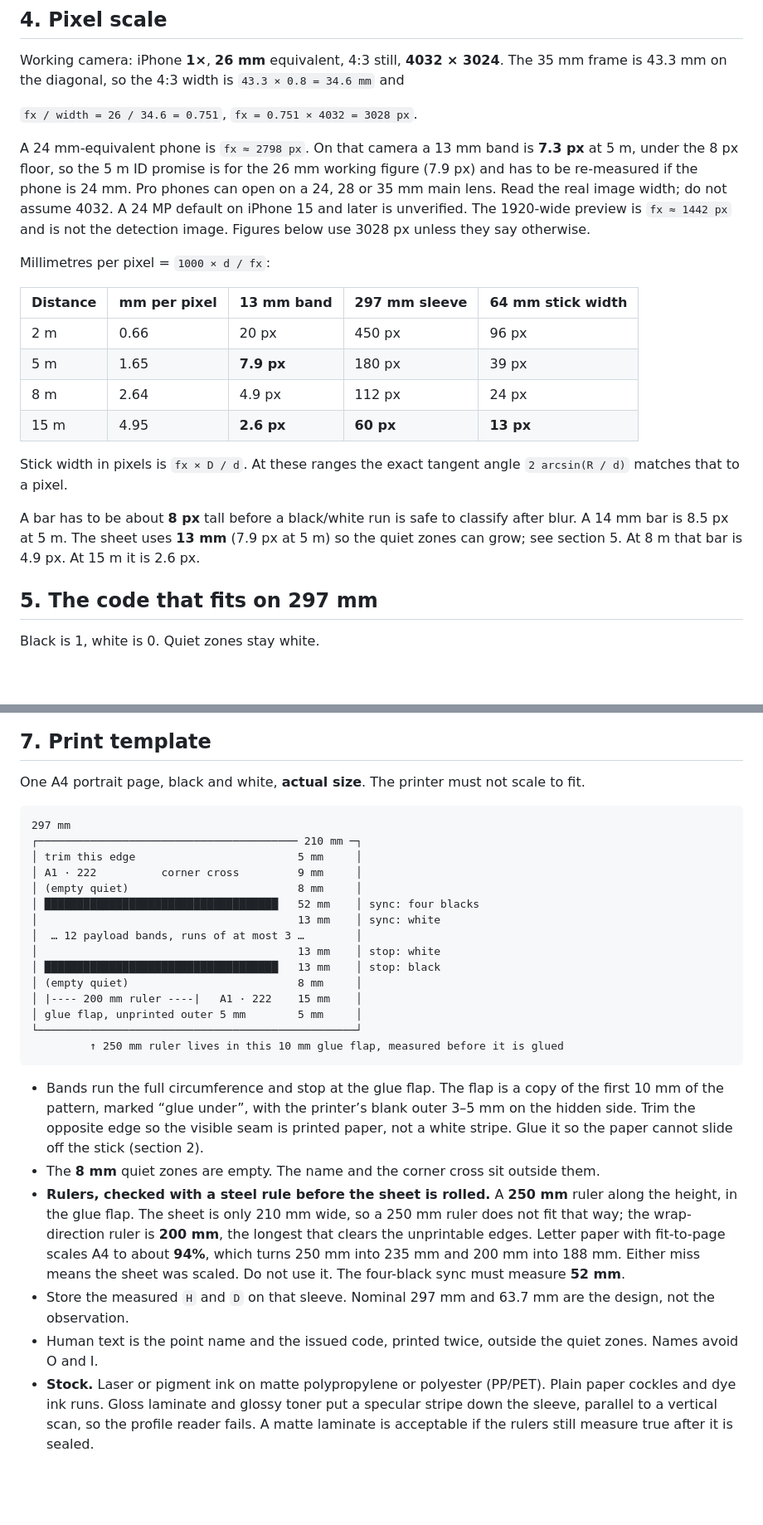
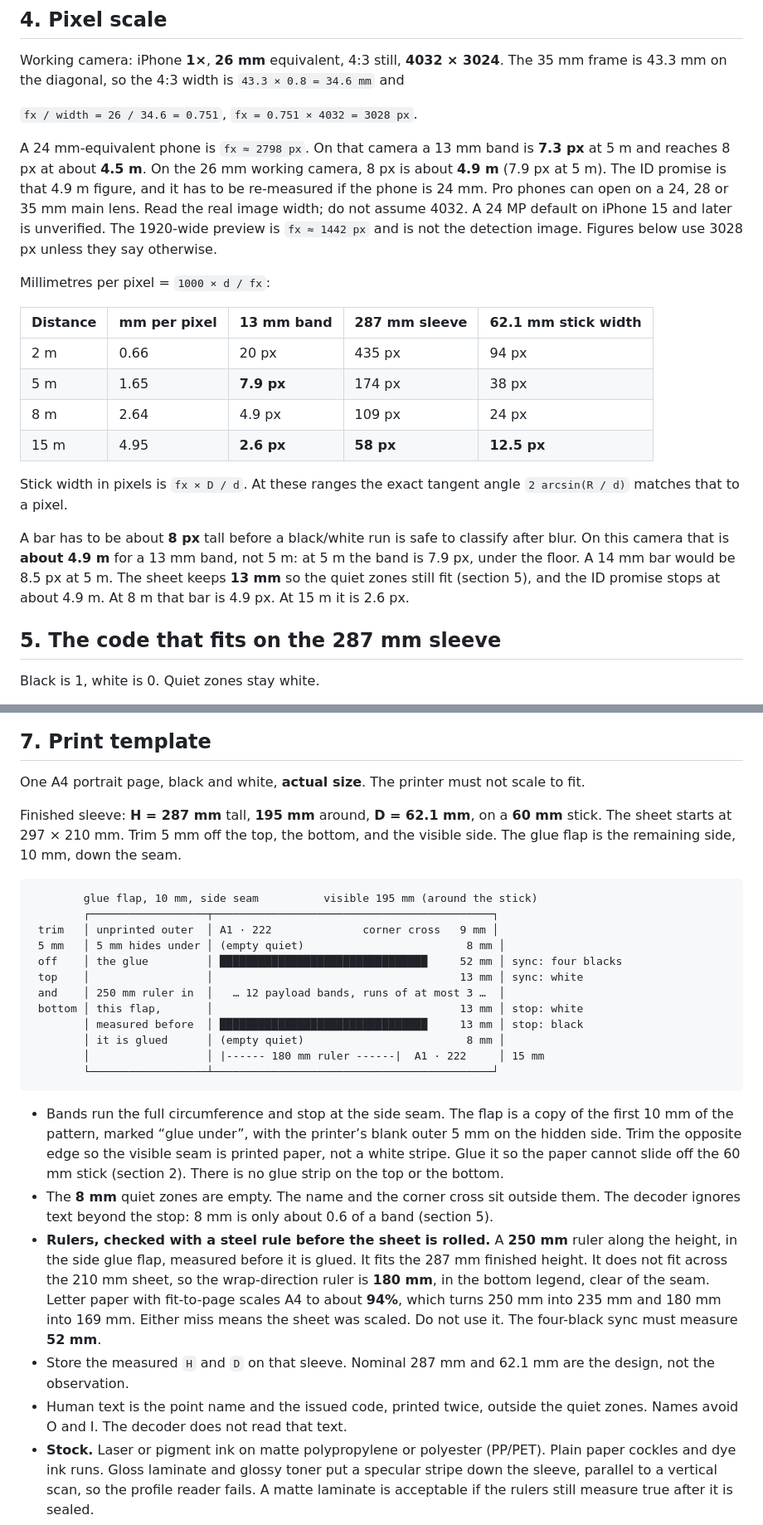
Before and after one commit to pjwinstone/gardenplanting, a Markdown page: docs/MARKER_VISION_DESIGN.md, 2 parts joined by grey strips. Shown at 83% size. GitHub-like rendering; blank space fills up the shorter version.

````diff
--- a/docs/MARKER_VISION_DESIGN.md
+++ b/docs/MARKER_VISION_DESIGN.md
@@ -74,22 +81,22 @@ Working camera: iPhone **1×**, **26 mm** equivalent, 4:3 still, **4032 × 3024*
 
 `fx / width = 26 / 34.6 = 0.751`, `fx = 0.751 × 4032 = 3028 px`.
 
-A 24 mm-equivalent phone is `fx ≈ 2798 px`. On that camera a 13 mm band is **7.3 px** at 5 m, under the 8 px floor, so the 5 m ID promise is for the 26 mm working figure (7.9 px) and has to be re-measured if the phone is 24 mm. Pro phones can open on a 24, 28 or 35 mm main lens. Read the real image width; do not assume 4032. A 24 MP default on iPhone 15 and later is unverified. The 1920-wide preview is `fx ≈ 1442 px` and is not the detection image. Figures below use 3028 px unless they say otherwise.
+A 24 mm-equivalent phone is `fx ≈ 2798 px`. On that camera a 13 mm band is **7.3 px** at 5 m and reaches 8 px at about **4.5 m**. On the 26 mm working camera, 8 px is about **4.9 m** (7.9 px at 5 m). The ID promise is that 4.9 m figure, and it has to be re-measured if the phone is 24 mm. Pro phones can open on a 24, 28 or 35 mm main lens. Read the real image width; do not assume 4032. A 24 MP default on iPhone 15 and later is unverified. The 1920-wide preview is `fx ≈ 1442 px` and is not the detection image. Figures below use 3028 px unless they say otherwise.
 
 Millimetres per pixel = `1000 × d / fx`:
 
-| Distance | mm per pixel | 13 mm band | 297 mm sleeve | 64 mm stick width |
+| Distance | mm per pixel | 13 mm band | 287 mm sleeve | 62.1 mm stick width |
 |---|---|---|---|---|
-| 2 m | 0.66 | 20 px | 450 px | 96 px |
-| 5 m | 1.65 | **7.9 px** | 180 px | 39 px |
-| 8 m | 2.64 | 4.9 px | 112 px | 24 px |
-| 15 m | 4.95 | **2.6 px** | **60 px** | **13 px** |
+| 2 m | 0.66 | 20 px | 435 px | 94 px |
+| 5 m | 1.65 | **7.9 px** | 174 px | 38 px |
+| 8 m | 2.64 | 4.9 px | 109 px | 24 px |
+| 15 m | 4.95 | **2.6 px** | **58 px** | **12.5 px** |
 
 Stick width in pixels is `fx × D / d`. At these ranges the exact tangent angle `2 arcsin(R / d)` matches that to a pixel.
 
-A bar has to be about **8 px** tall before a black/white run is safe to classify after blur. A 14 mm bar is 8.5 px at 5 m. The sheet uses **13 mm** (7.9 px at 5 m) so the quiet zones can grow; see section 5. At 8 m that bar is 4.9 px. At 15 m it is 2.6 px.
+A bar has to be about **8 px** tall before a black/white run is safe to classify after blur. On this camera that is **about 4.9 m** for a 13 mm band, not 5 m: at 5 m the band is 7.9 px, under the floor. A 14 mm bar would be 8.5 px at 5 m. The sheet keeps **13 mm** so the quiet zones still fit (section 5), and the ID promise stops at about 4.9 m. At 8 m that bar is 4.9 px. At 15 m it is 2.6 px.
 
-## 5. The code that fits on 297 mm
+## 5. The code that fits on the 287 mm sleeve
 
 Black is 1, white is 0. Quiet zones stay white.
 
@@ -244,29 +249,28 @@ With the elevation model, the rim model, a plumbed rod, the checkerboard prior a
 
 One A4 portrait page, black and white, **actual size**. The printer must not scale to fit.
 
+Finished sleeve: **H = 287 mm** tall, **195 mm** around, **D = 62.1 mm**, on a **60 mm** stick. The sheet starts at 297 × 210 mm. Trim 5 mm off the top, the bottom, and the visible side. The glue flap is the remaining side, 10 mm, down the seam.
+
 ```
-297 mm
-┌──────────────────────────────────────── 210 mm ─┐
-│ trim this edge                         5 mm     │
-│ A1 · 222          corner cross         9 mm     │
-│ (empty quiet)                          8 mm     │
-│ ████████████████████████████████████   52 mm    │ sync: four blacks
-│                                        13 mm    │ sync: white
-│  … 12 payload bands, runs of at most 3 …        │
-│                                        13 mm    │ stop: white
-│ ████████████████████████████████████   13 mm    │ stop: black
-│ (empty quiet)                          8 mm     │
-│ |---- 200 mm ruler ----|   A1 · 222    15 mm    │
-│ glue flap, unprinted outer 5 mm        5 mm     │
-└─────────────────────────────────────────────────┘
-         ↑ 250 mm ruler lives in this 10 mm glue flap, measured before it is glued
+        glue flap, 10 mm, side seam          visible 195 mm (around the stick)
+        ┌──────────────────┬───────────────────────────────────────────┐
+ trim   │ unprinted outer  │ A1 · 222              corner cross   9 mm │
+ 5 mm   │ 5 mm hides under │ (empty quiet)                         8 mm │
+ off    │ the glue         │ ████████████████████████████████     52 mm │ sync: four blacks
+ top    │                  │                                      13 mm │ sync: white
+ and    │ 250 mm ruler in  │   … 12 payload bands, runs of at most 3 …  │
+ bottom │ this flap,       │                                      13 mm │ stop: white
+        │ measured before  │ ████████████████████████████████     13 mm │ stop: black
+        │ it is glued      │ (empty quiet)                         8 mm │
+        │                  │ |------ 180 mm ruler ------|  A1 · 222     │ 15 mm
+        └──────────────────┴───────────────────────────────────────────┘
 ```
 
-- Bands run the full circumference and stop at the glue flap. The flap is a copy of the first 10 mm of the pattern, marked “glue under”, with the printer’s blank outer 3–5 mm on the hidden side. Trim the opposite edge so the visible seam is printed paper, not a white stripe. Glue it so the paper cannot slide off the stick (section 2).
-- The **8 mm** quiet zones are empty. The name and the corner cross sit outside them.
-- **Rulers, checked with a steel rule before the sheet is rolled.** A **250 mm** ruler along the height, in the glue flap. The sheet is only 210 mm wide, so a 250 mm ruler does not fit that way; the wrap-direction ruler is **200 mm**, the longest that clears the unprintable edges. Letter paper with fit-to-page scales A4 to about **94%**, which turns 250 mm into 235 mm and 200 mm into 188 mm. Either miss means the sheet was scaled. Do not use it. The four-black sync must measure **52 mm**.
-- Store the measured `H` and `D` on that sleeve. Nominal 297 mm and 63.7 mm are the design, not the observation.
-- Human text is the point name and the issued code, printed twice, outside the quiet zones. Names avoid O and I.
+- Bands run the full circumference and stop at the side seam. The flap is a copy of the first 10 mm of the pattern, marked “glue under”, with the printer’s blank outer 5 mm on the hidden side. Trim the opposite edge so the visible seam is printed paper, not a white stripe. Glue it so the paper cannot slide off the 60 mm stick (section 2). There is no glue strip on the top or the bottom.
+- The **8 mm** quiet zones are empty. The name and the corner cross sit outside them. The decoder ignores text beyond the stop: 8 mm is only about 0.6 of a band (section 5).
+- **Rulers, checked with a steel rule before the sheet is rolled.** A **250 mm** ruler along the height, in the side glue flap, measured before it is glued. It fits the 287 mm finished height. It does not fit across the 210 mm sheet, so the wrap-direction ruler is **180 mm**, in the bottom legend, clear of the seam. Letter paper with fit-to-page scales A4 to about **94%**, which turns 250 mm into 235 mm and 180 mm into 169 mm. Either miss means the sheet was scaled. Do not use it. The four-black sync must measure **52 mm**.
+- Store the measured `H` and `D` on that sleeve. Nominal 287 mm and 62.1 mm are the design, not the observation.
+- Human text is the point name and the issued code, printed twice, outside the quiet zones. Names avoid O and I. The decoder does not read that text.
 - **Stock.** Laser or pigment ink on matte polypropylene or polyester (PP/PET). Plain paper cockles and dye ink runs. Gloss laminate and glossy toner put a specular stripe down the sleeve, parallel to a vertical scan, so the profile reader fails. A matte laminate is acceptable if the rulers still measure true after it is sealed.
 - The seam is vertical. Press it flat so it does not become a ridge that splits the silhouette.
 
````
Also changed, not shown: other parts of docs/MARKER_VISION_DESIGN.md (+62 -57 lines), docs/GEOMETRY_DESIGN.md (+2 -2 lines), docs/ROADMAP.md (+14 -14 lines).
